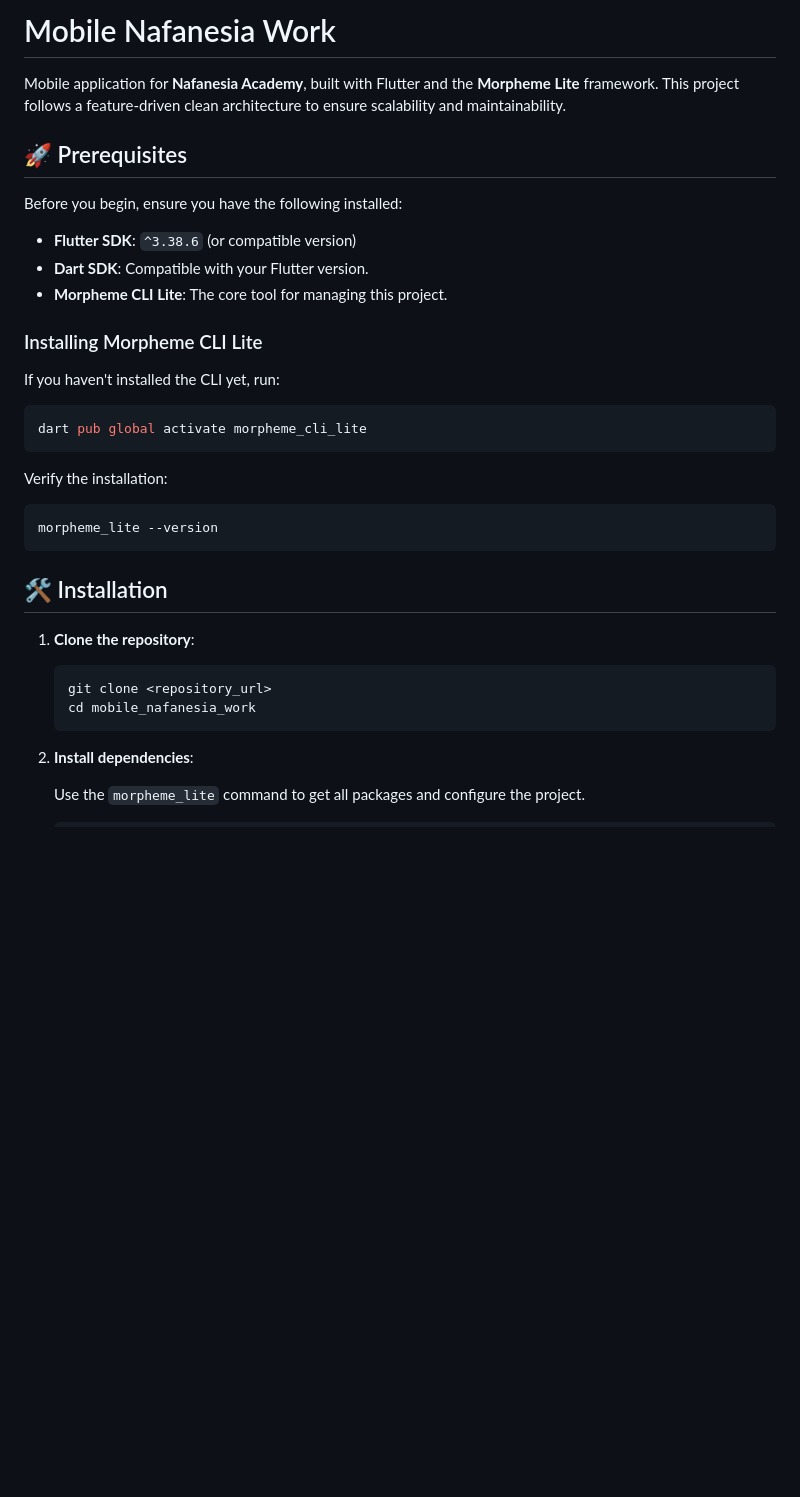
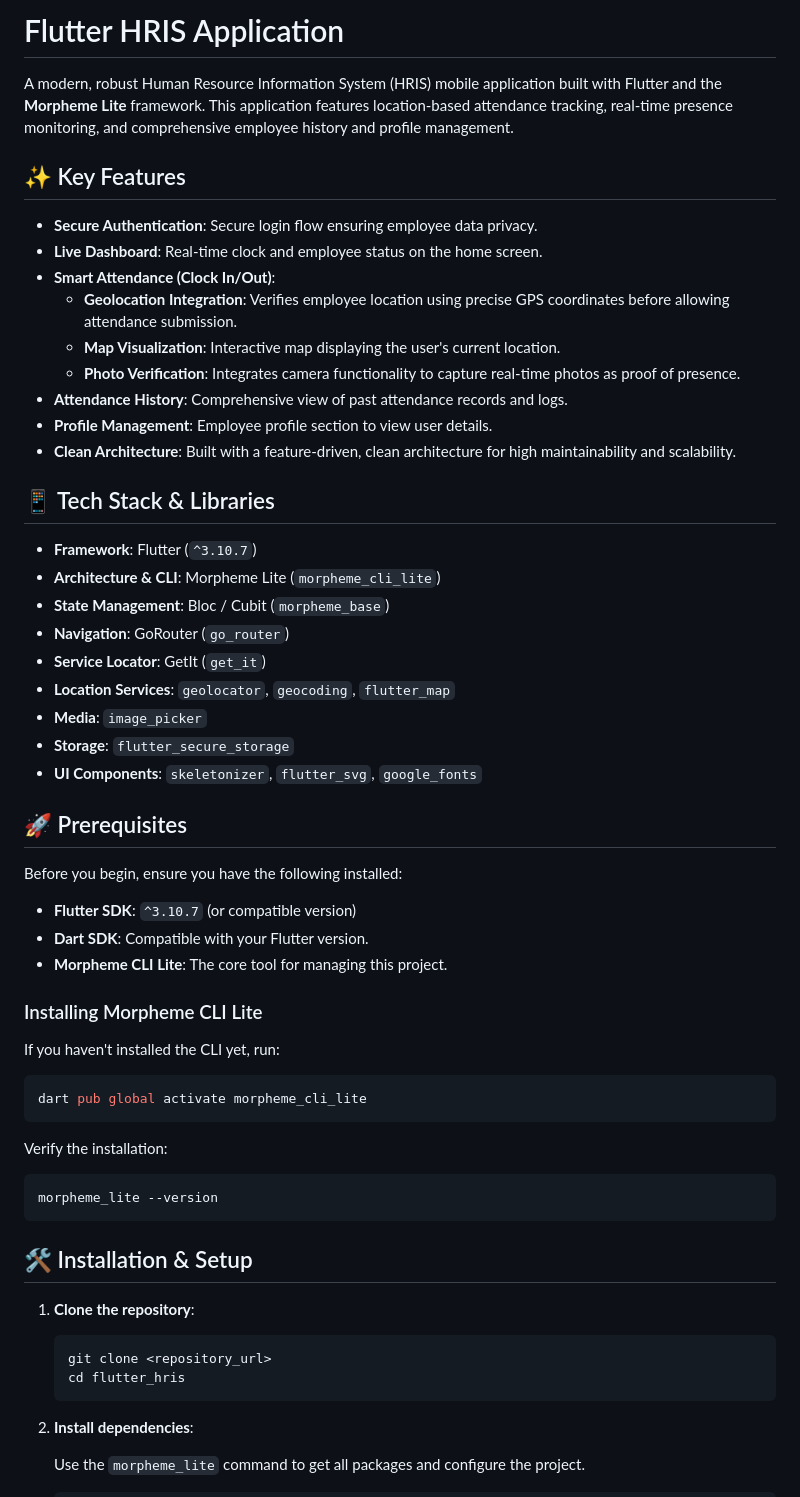
Before and after one commit to qyupaww/flutter-hris, a Markdown page: README.md, the part around one of its changes. Drawn GitHub-style; blank space fills up the shorter version.

````diff
--- a/README.md
+++ b/README.md
@@ -1,14 +1,38 @@
-# Mobile Nafanesia Work
+# Flutter HRIS Application
 
-Mobile application for **Nafanesia Academy**, built with Flutter and the **Morpheme Lite** framework. This project follows a feature-driven clean architecture to ensure scalability and maintainability.
+A modern, robust Human Resource Information System (HRIS) mobile application built with Flutter and the **Morpheme Lite** framework. This application features location-based attendance tracking, real-time presence monitoring, and comprehensive employee history and profile management.
+
+## ✨ Key Features
+
+*   **Secure Authentication**: Secure login flow ensuring employee data privacy.
+*   **Live Dashboard**: Real-time clock and employee status on the home screen.
+*   **Smart Attendance (Clock In/Out)**:
+    *   **Geolocation Integration**: Verifies employee location using precise GPS coordinates before allowing attendance submission.
+    *   **Map Visualization**: Interactive map displaying the user's current location.
+    *   **Photo Verification**: Integrates camera functionality to capture real-time photos as proof of presence.
+*   **Attendance History**: Comprehensive view of past attendance records and logs.
+*   **Profile Management**: Employee profile section to view user details.
+*   **Clean Architecture**: Built with a feature-driven, clean architecture for high maintainability and scalability.
+
+## 📱 Tech Stack & Libraries
+
+*   **Framework**: Flutter (`^3.10.7`)
+*   **Architecture & CLI**: Morpheme Lite (`morpheme_cli_lite`)
+*   **State Management**: Bloc / Cubit (`morpheme_base`)
+*   **Navigation**: GoRouter (`go_router`)
+*   **Service Locator**: GetIt (`get_it`)
+*   **Location Services**: `geolocator`, `geocoding`, `flutter_map`
+*   **Media**: `image_picker`
+*   **Storage**: `flutter_secure_storage`
+*   **UI Components**: `skeletonizer`, `flutter_svg`, `google_fonts`
 
 ## 🚀 Prerequisites
 
 Before you begin, ensure you have the following installed:
 
--   **Flutter SDK**: `^3.38.6` (or compatible version)
--   **Dart SDK**: Compatible with your Flutter version.
--   **Morpheme CLI Lite**: The core tool for managing this project.
+*   **Flutter SDK**: `^3.10.7` (or compatible version)
+*   **Dart SDK**: Compatible with your Flutter version.
+*   **Morpheme CLI Lite**: The core tool for managing this project.
 
 ### Installing Morpheme CLI Lite
 
@@ -24,13 +48,13 @@ Verify the installation:
 morpheme_lite --version
 ```
 
-## 🛠️ Installation
+## 🛠️ Installation & Setup
 
 1.  **Clone the repository**:
 
     ```bash
     git clone <repository_url>
-    cd mobile_nafanesia_work
+    cd flutter_hris
     ```
 
 2.  **Install dependencies**:
````
Also changed, not shown: other parts of README.md (+17 -73 lines).
